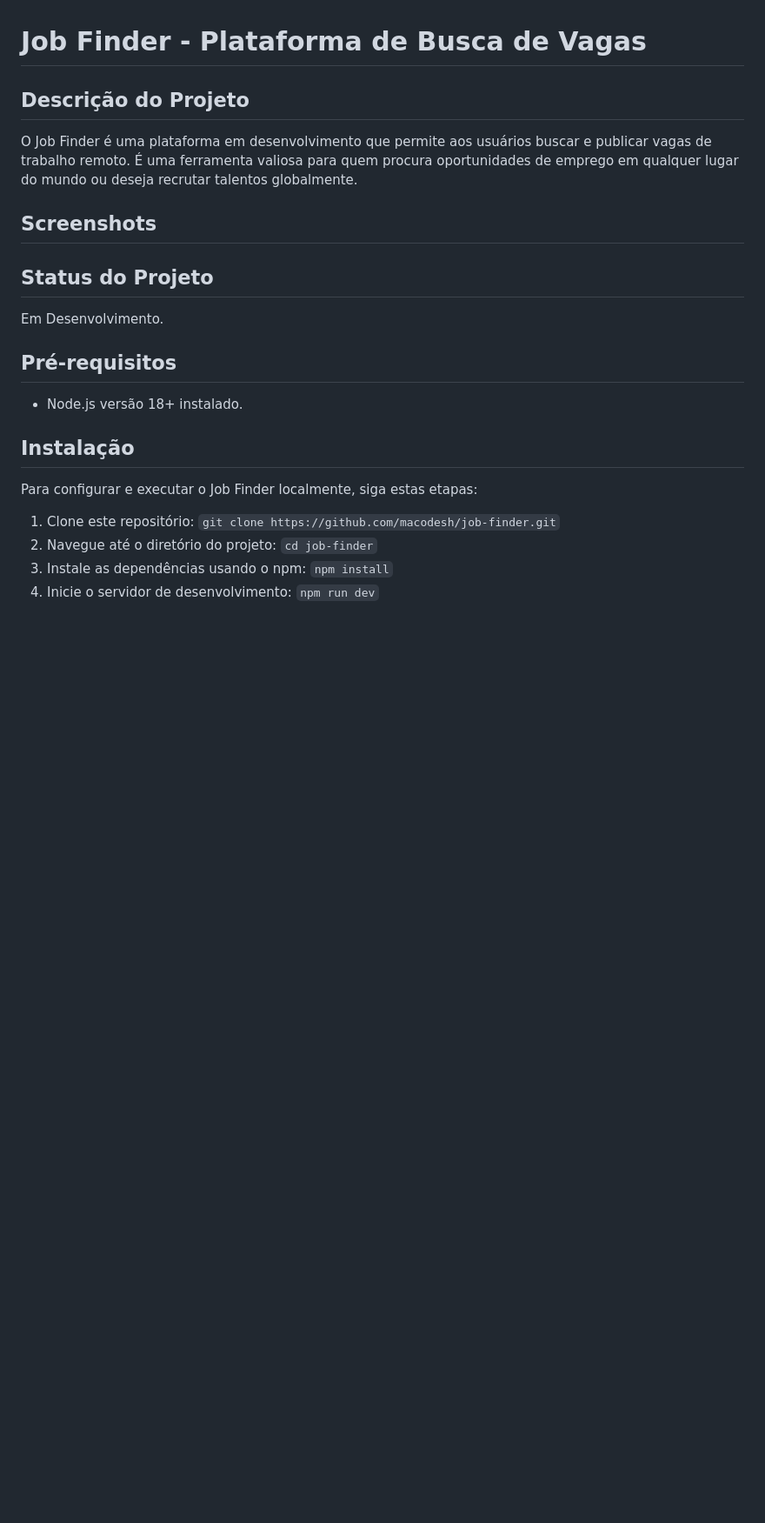
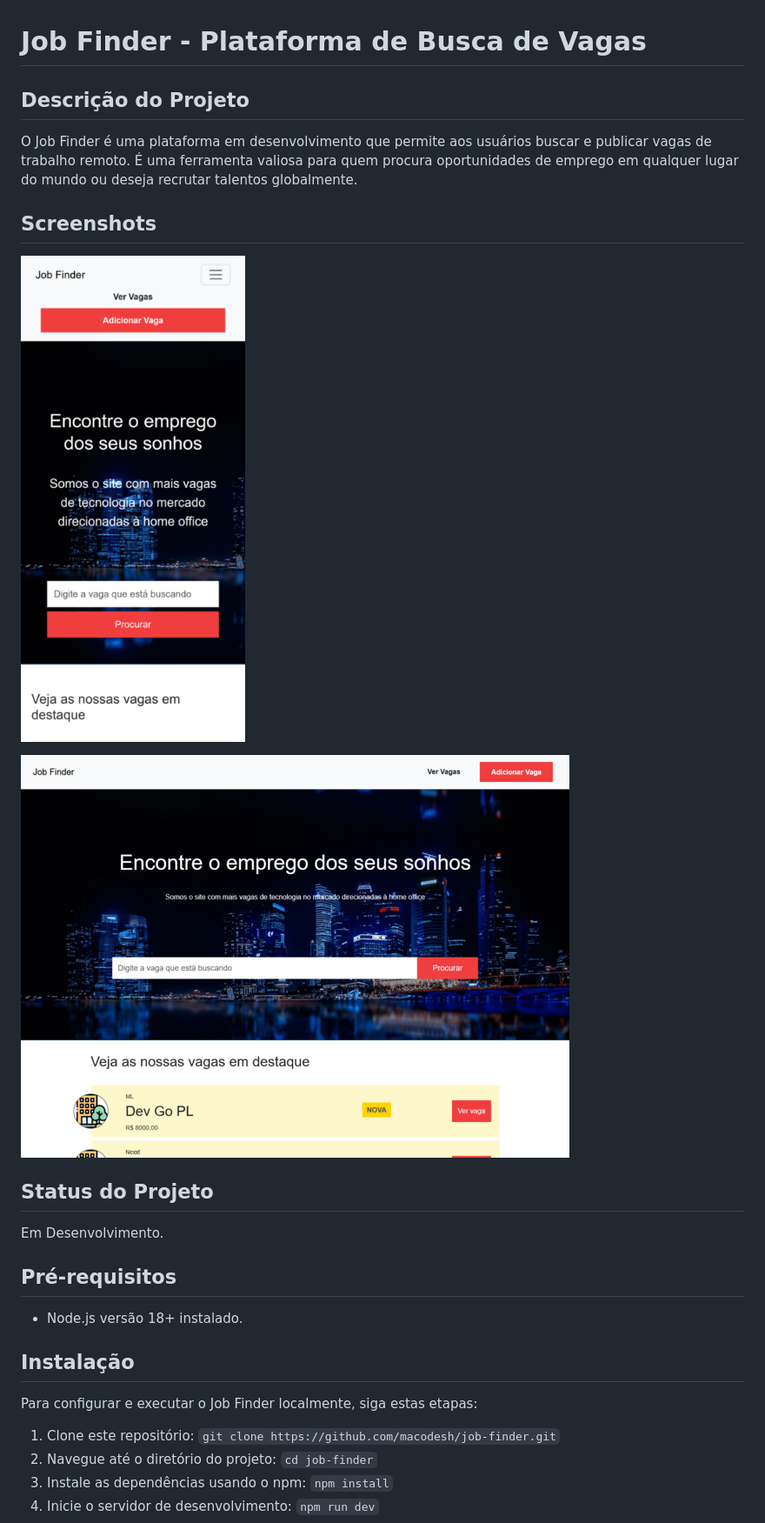
Before and after one commit to macodesh/job-finder, a Markdown page: README.md, the part around the change. Shown: that part at 87% size. Rendered like a GitHub page; pictures changed too: screenshots/desktop.png (added), screenshots/mobile.png (added); blank space fills up the shorter version.

Commit message:
Adiciona screenshots ao README.md

```diff
--- a/README.md
+++ b/README.md
@@ -6,7 +6,9 @@ O Job Finder é uma plataforma em desenvolvimento que permite aos usuários busc
 
 ## Screenshots
 
+![Mobile](screenshots/mobile.png)
 
+![Desktop](screenshots/desktop.png)
 
 ## Status do Projeto
 
```
